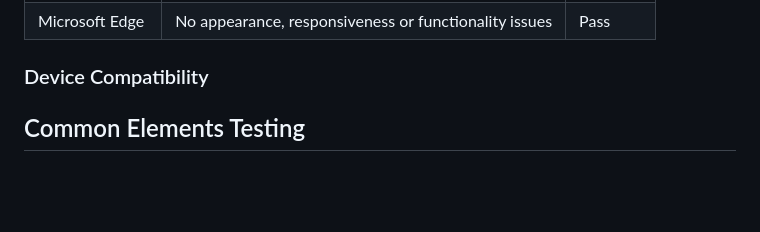
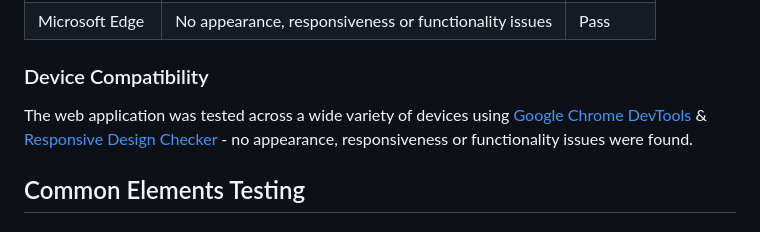
Before and after one commit to DanHodgson12/my-cook-book, a Markdown page: TESTING.md, the part around the change. Drawn GitHub-style; blank space fills up the shorter version.

Commit message:
feat: added Device Compatibility section to TESTING.md

```diff
--- a/TESTING.md
+++ b/TESTING.md
@@ -25,6 +25,8 @@ Mozilla Firefox | No appearance, responsiveness or functionality issues | Pass
 Microsoft Edge | No appearance, responsiveness or functionality issues | Pass
 
 ### Device Compatibility
+
+The web application was tested across a wide variety of devices using [Google Chrome DevTools](https://developer.chrome.com/docs/devtools/) & [Responsive Design Checker](https://www.responsivedesignchecker.com/) - no appearance, responsiveness or functionality issues were found.
 
 ## Common Elements Testing
 
```
